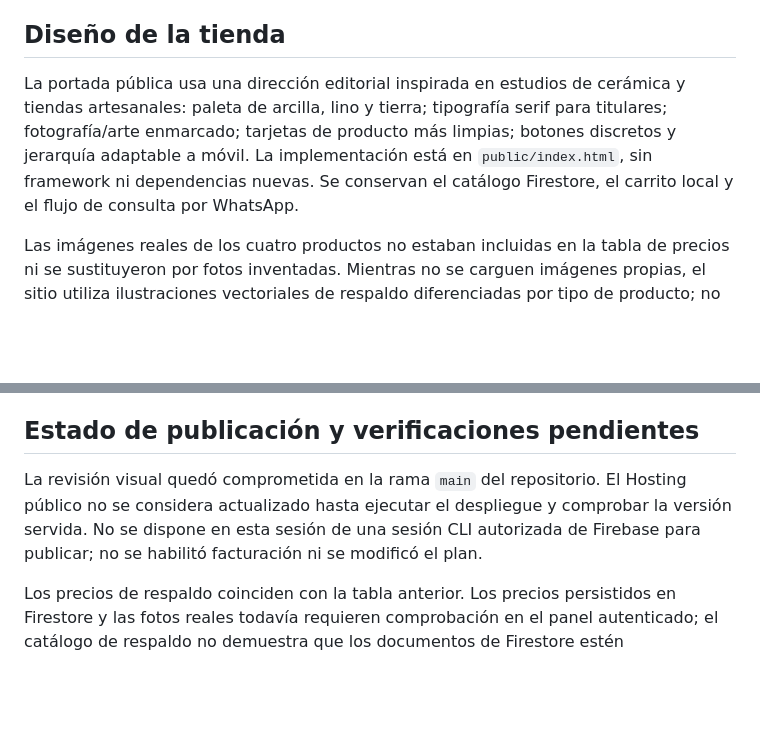
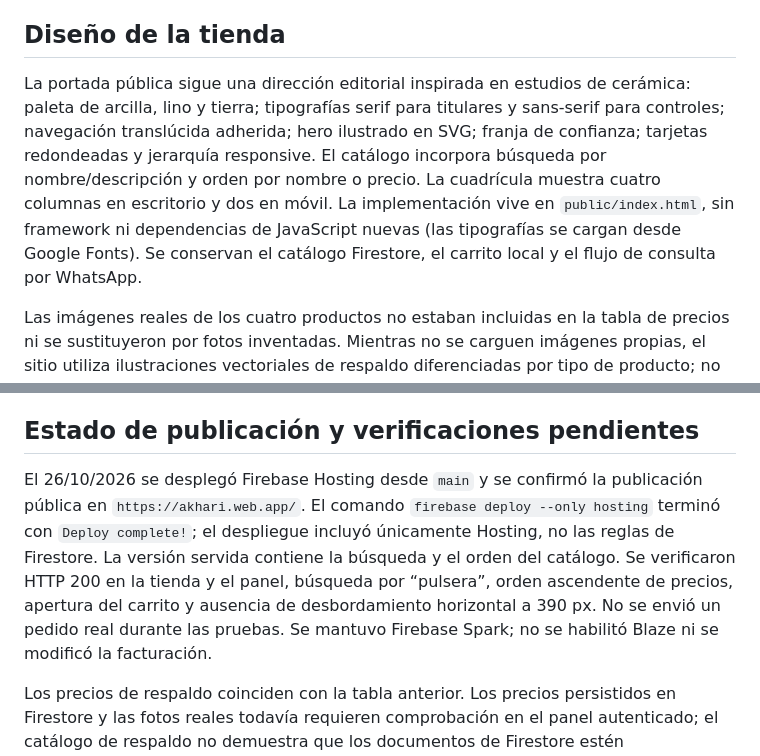
Before and after one commit to simondalmasso/akhari, a Markdown page: README.md, 2 parts joined by grey strips. Drawn GitHub-style; blank space fills up the shorter version.

Commit message:
Document storefront redesign and Hosting verification

```diff
--- a/README.md
+++ b/README.md
@@ -27,7 +27,7 @@ En el panel, **Sincronizar precios base** actualiza costo y precio de esos cuatr
 
 ## Diseño de la tienda
 
-La portada pública usa una dirección editorial inspirada en estudios de cerámica y tiendas artesanales: paleta de arcilla, lino y tierra; tipografía serif para titulares; fotografía/arte enmarcado; tarjetas de producto más limpias; botones discretos y jerarquía adaptable a móvil. La implementación está en `public/index.html`, sin framework ni dependencias nuevas. Se conservan el catálogo Firestore, el carrito local y el flujo de consulta por WhatsApp.
+La portada pública sigue una dirección editorial inspirada en estudios de cerámica: paleta de arcilla, lino y tierra; tipografías serif para titulares y sans-serif para controles; navegación translúcida adherida; hero ilustrado en SVG; franja de confianza; tarjetas redondeadas y jerarquía responsive. El catálogo incorpora búsqueda por nombre/descripción y orden por nombre o precio. La cuadrícula muestra cuatro columnas en escritorio y dos en móvil. La implementación vive en `public/index.html`, sin framework ni dependencias de JavaScript nuevas (las tipografías se cargan desde Google Fonts). Se conservan el catálogo Firestore, el carrito local y el flujo de consulta por WhatsApp.
 
 Las imágenes reales de los cuatro productos no estaban incluidas en la tabla de precios ni se sustituyeron por fotos inventadas. Mientras no se carguen imágenes propias, el sitio utiliza ilustraciones vectoriales de respaldo diferenciadas por tipo de producto; no se presentan como fotografías reales.
 
@@ -71,7 +71,7 @@ No ejecutar comandos de facturación, migraciones destructivas, borrado masivo n
 
 ## Estado de publicación y verificaciones pendientes
 
-La revisión visual quedó comprometida en la rama `main` del repositorio. El Hosting público no se considera actualizado hasta ejecutar el despliegue y comprobar la versión servida. No se dispone en esta sesión de una sesión CLI autorizada de Firebase para publicar; no se habilitó facturación ni se modificó el plan.
+El 26/10/2026 se desplegó Firebase Hosting desde `main` y se confirmó la publicación pública en `https://akhari.web.app/`. El comando `firebase deploy --only hosting` terminó con `Deploy complete!`; el despliegue incluyó únicamente Hosting, no las reglas de Firestore. La versión servida contiene la búsqueda y el orden del catálogo. Se verificaron HTTP 200 en la tienda y el panel, búsqueda por “pulsera”, orden ascendente de precios, apertura del carrito y ausencia de desbordamiento horizontal a 390 px. No se envió un pedido real durante las pruebas. Se mantuvo Firebase Spark; no se habilitó Blaze ni se modificó la facturación.
 
 Los precios de respaldo coinciden con la tabla anterior. Los precios persistidos en Firestore y las fotos reales todavía requieren comprobación en el panel autenticado; el catálogo de respaldo no demuestra que los documentos de Firestore estén sincronizados.
 
```
